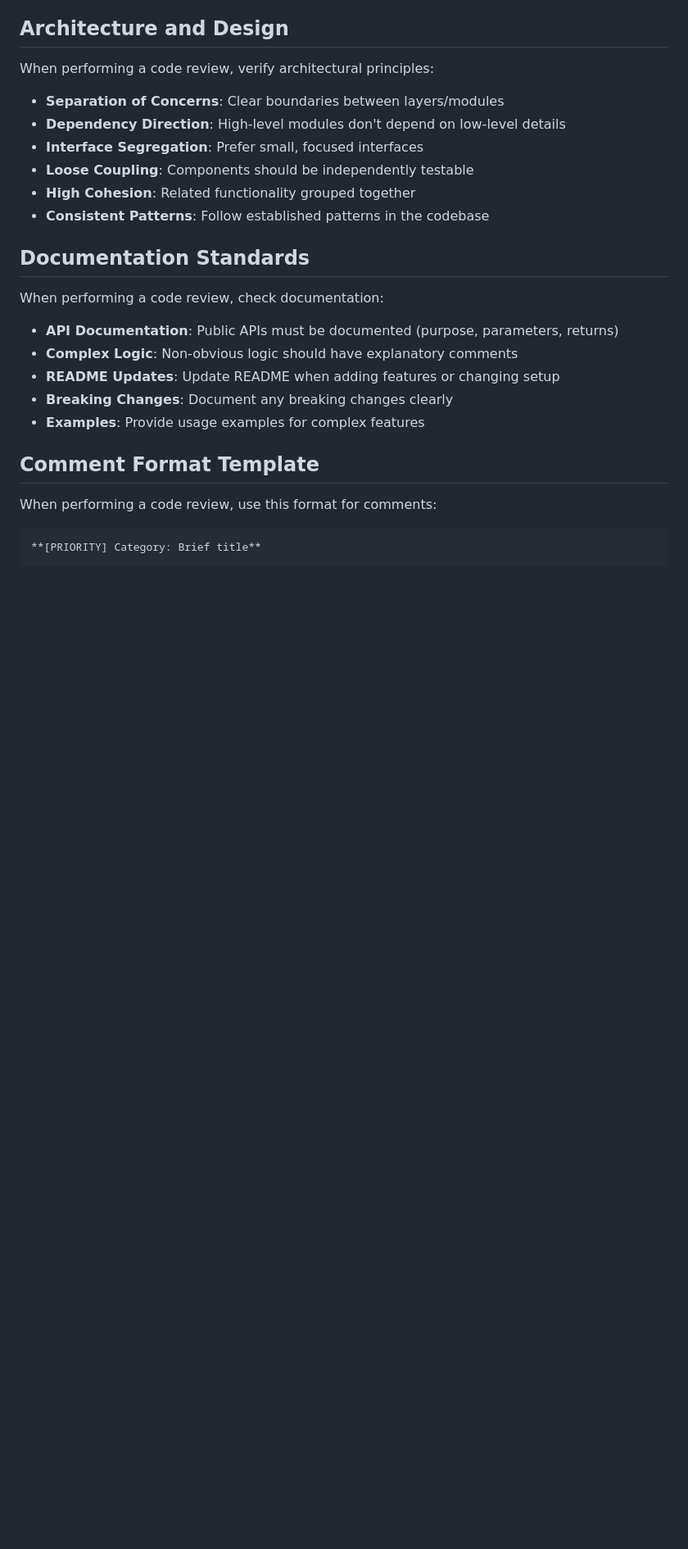
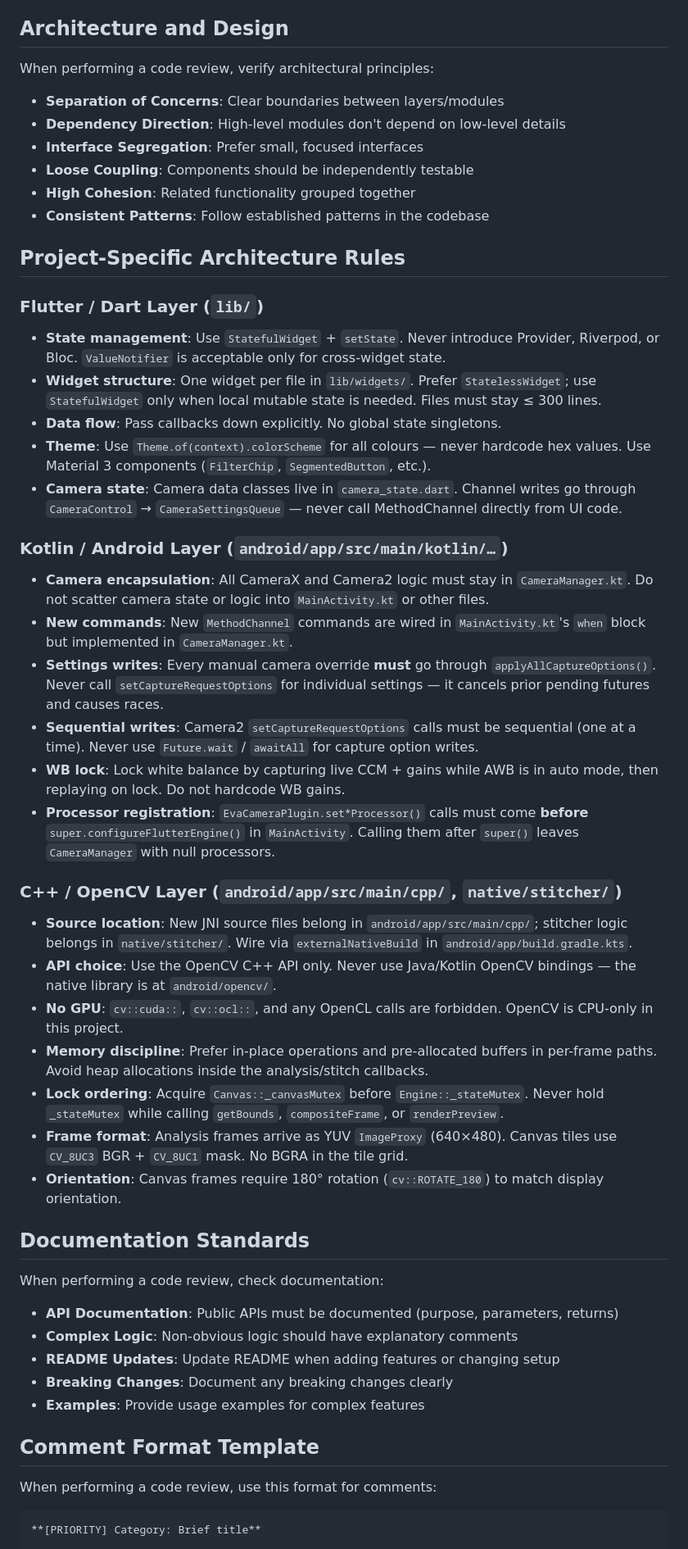
Before and after one commit to Shreeyak/eva_stitcher_minimal, a Markdown page: .github/instructions/code-review.instructions.md, the part around one of its changes. Shown at 82% size. Rendered like a GitHub page; blank space fills up the shorter version.

Commit message:
Customize code-review instructions for eva_minimal_demo project
Co-authored-by: Shreeyak <12800185+Shreeyak@users.noreply.github.com>

```diff
--- a/.github/instructions/code-review.instructions.md
+++ b/.github/instructions/code-review.instructions.md
@@ -114,6 +113,35 @@ When performing a code review, verify architectural principles:
 - **Loose Coupling**: Components should be independently testable
 - **High Cohesion**: Related functionality grouped together
 - **Consistent Patterns**: Follow established patterns in the codebase
+
+## Project-Specific Architecture Rules
+
+### Flutter / Dart Layer (`lib/`)
+
+- **State management**: Use `StatefulWidget` + `setState`. Never introduce Provider, Riverpod, or Bloc. `ValueNotifier` is acceptable only for cross-widget state.
+- **Widget structure**: One widget per file in `lib/widgets/`. Prefer `StatelessWidget`; use `StatefulWidget` only when local mutable state is needed. Files must stay ≤ 300 lines.
+- **Data flow**: Pass callbacks down explicitly. No global state singletons.
+- **Theme**: Use `Theme.of(context).colorScheme` for all colours — never hardcode hex values. Use Material 3 components (`FilterChip`, `SegmentedButton`, etc.).
+- **Camera state**: Camera data classes live in `camera_state.dart`. Channel writes go through `CameraControl` → `CameraSettingsQueue` — never call MethodChannel directly from UI code.
+
+### Kotlin / Android Layer (`android/app/src/main/kotlin/…`)
+
+- **Camera encapsulation**: All CameraX and Camera2 logic must stay in `CameraManager.kt`. Do not scatter camera state or logic into `MainActivity.kt` or other files.
+- **New commands**: New `MethodChannel` commands are wired in `MainActivity.kt`'s `when` block but implemented in `CameraManager.kt`.
+- **Settings writes**: Every manual camera override **must** go through `applyAllCaptureOptions()`. Never call `setCaptureRequestOptions` for individual settings — it cancels prior pending futures and causes races.
+- **Sequential writes**: Camera2 `setCaptureRequestOptions` calls must be sequential (one at a time). Never use `Future.wait` / `awaitAll` for capture option writes.
+- **WB lock**: Lock white balance by capturing live CCM + gains while AWB is in auto mode, then replaying on lock. Do not hardcode WB gains.
+- **Processor registration**: `EvaCameraPlugin.set*Processor()` calls must come **before** `super.configureFlutterEngine()` in `MainActivity`. Calling them after `super()` leaves `CameraManager` with null processors.
+
+### C++ / OpenCV Layer (`android/app/src/main/cpp/`, `native/stitcher/`)
+
+- **Source location**: New JNI source files belong in `android/app/src/main/cpp/`; stitcher logic belongs in `native/stitcher/`. Wire via `externalNativeBuild` in `android/app/build.gradle.kts`.
+- **API choice**: Use the OpenCV C++ API only. Never use Java/Kotlin OpenCV bindings — the native library is at `android/opencv/`.
+- **No GPU**: `cv::cuda::`, `cv::ocl::`, and any OpenCL calls are forbidden. OpenCV is CPU-only in this project.
+- **Memory discipline**: Prefer in-place operations and pre-allocated buffers in per-frame paths. Avoid heap allocations inside the analysis/stitch callbacks.
+- **Lock ordering**: Acquire `Canvas::_canvasMutex` before `Engine::_stateMutex`. Never hold `_stateMutex` while calling `getBounds`, `compositeFrame`, or `renderPreview`.
+- **Frame format**: Analysis frames arrive as YUV `ImageProxy` (640×480). Canvas tiles use `CV_8UC3` BGR + `CV_8UC1` mask. No BGRA in the tile grid.
+- **Orientation**: Canvas frames require 180° rotation (`cv::ROTATE_180`) to match display orientation.
 
 ## Documentation Standards
 
```
Also changed, not shown: other parts of .github/instructions/code-review.instructions.md (+22 -10 lines).
